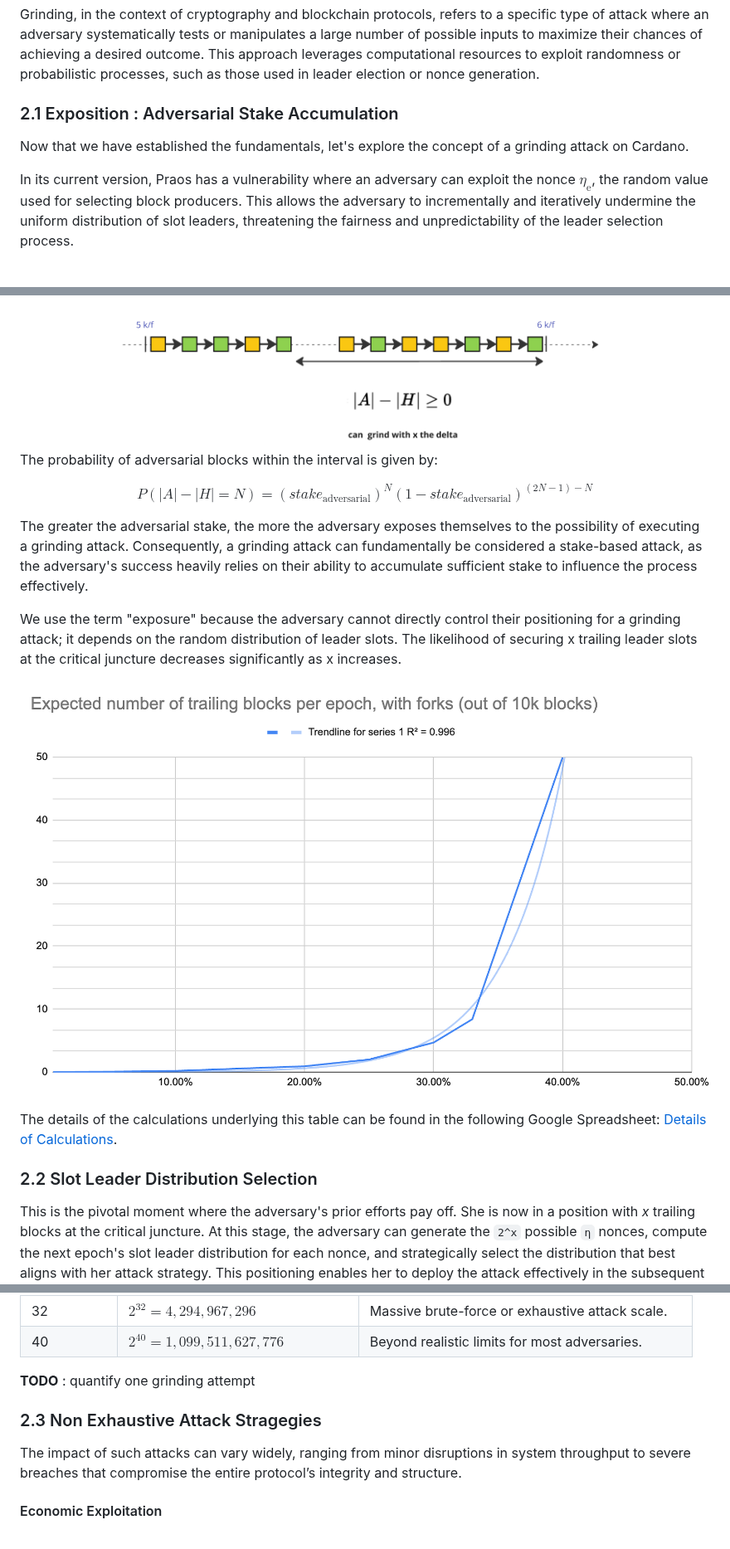
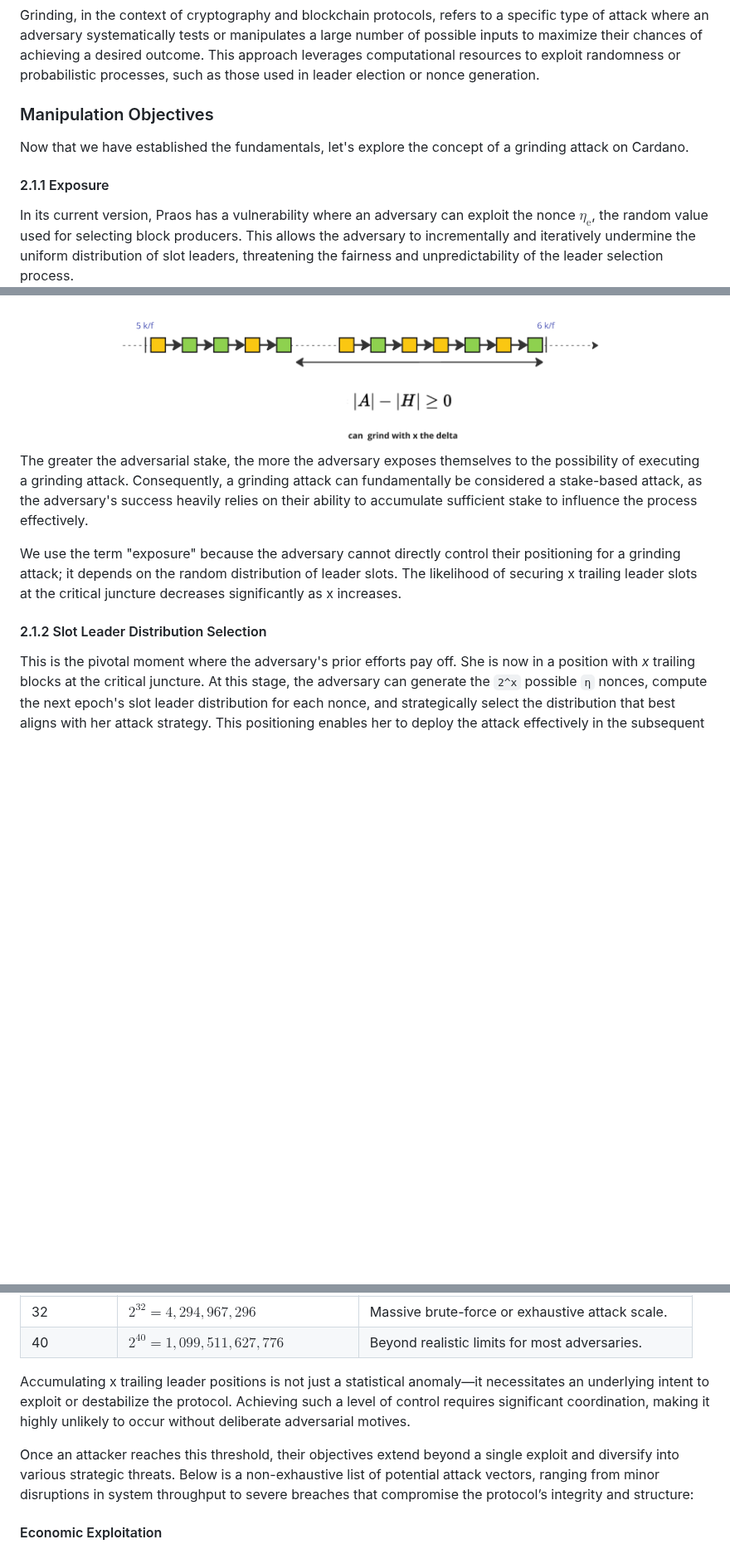
Before and after one commit to input-output-hk/ouroboros-phalanx-protocol, a Markdown page: CPS/Readme.md, 3 parts joined by grey strips. Shown at 83% size. Drawn GitHub-style; blank space fills up the shorter version.

Commit message:
CPS update

```diff
--- a/CPS/Readme.md
+++ b/CPS/Readme.md
@@ -403,8 +403,10 @@ it creates a risk of fraud.
 
 Grinding, in the context of cryptography and blockchain protocols, refers to a specific type of attack where an adversary systematically tests or manipulates a large number of possible inputs to maximize their chances of achieving a desired outcome. This approach leverages computational resources to exploit randomness or probabilistic processes, such as those used in leader election or nonce generation.
 
-### 2.1 Exposition : Adversarial Stake Accumulation
+### Manipulation Objectives
 Now that we have established the fundamentals, let's explore the concept of a grinding attack on Cardano.
+
+#### 2.1.1 Exposure
 
 In its current version, Praos has a vulnerability where an adversary can exploit the nonce $`\eta_\text{e}`$, the random value used for selecting block producers. This allows the adversary to incrementally and iteratively undermine the uniform distribution of slot leaders, threatening the fairness and unpredictability of the leader selection process.
 
@@ -424,21 +426,11 @@ To achieve the goal of maximizing $x$ trailing blocks at this critical juncture,
   <img src="grinding-opportunity.png" alt="Grinding Opportunity" width="600">
 </div>
 
-The probability of adversarial blocks within the interval is given by:
-
-$$
-P(|A| - |H| = N) = (stake_\text{adversarial})^N (1 - stake_\text{adversarial})^{(2N - 1) - N}
-$$
-
 The greater the adversarial stake, the more the adversary exposes themselves to the possibility of executing a grinding attack. Consequently, a grinding attack can fundamentally be considered a stake-based attack, as the adversary's success heavily relies on their ability to accumulate sufficient stake to influence the process effectively.
 
 We use the term "exposure" because the adversary cannot directly control their positioning for a grinding attack; it depends on the random distribution of leader slots. The likelihood of securing x trailing leader slots at the critical juncture decreases significantly as x increases.
 
-![alt text](image-3.png)
-
-The details of the calculations underlying this table can be found in the following Google Spreadsheet: [Details of Calculations](https://docs.google.com/spreadsheets/d/1DGG4tXTngc2Zu5_IMlWsPoARksgBEMbTCyqBAgKHe7E/edit?gid=0#gid=0).
-
-### 2.2 Slot Leader Distribution Selection
+#### 2.1.2 Slot Leader Distribution Selection
 
 This is the pivotal moment where the adversary's prior efforts pay off. She is now in a position with *x* trailing blocks at the critical juncture. At this stage, the adversary can generate the `2^x` possible `η` nonces, compute the next epoch's slot leader distribution for each nonce, and strategically select the distribution that best aligns with her attack strategy. This positioning enables her to deploy the attack effectively in the subsequent epoch.
 
@@ -457,11 +449,9 @@ As the adversary accumulates trailing blocks, the limiting factor swiftly shifts
 | 32                | $`2^{32} = 4,294,967,296`$ | Massive brute-force or exhaustive attack scale.      |
 | 40                | $`2^{40} = 1,099,511,627,776`$ | Beyond realistic limits for most adversaries.        |
 
-**TODO** : quantify one grinding attempt
+Accumulating x trailing leader positions is not just a statistical anomaly—it necessitates an underlying intent to exploit or destabilize the protocol. Achieving such a level of control requires significant coordination, making it highly unlikely to occur without deliberate adversarial motives.
 
-### 2.3 Non Exhaustive Attack Stragegies
-
-The impact of such attacks can vary widely, ranging from minor disruptions in system throughput to severe breaches that compromise the entire protocol’s integrity and structure.
+Once an attacker reaches this threshold, their objectives extend beyond a single exploit and diversify into various strategic threats. Below is a non-exhaustive list of potential attack vectors, ranging from minor disruptions in system throughput to severe breaches that compromise the protocol’s integrity and structure:
 
 #### Economic Exploitation
 Manipulating slot leader distributions to prioritize transactions that benefit the adversary or to extract higher fees.
```
Also changed, not shown: other parts of CPS/Readme.md (+3 -1 lines).
